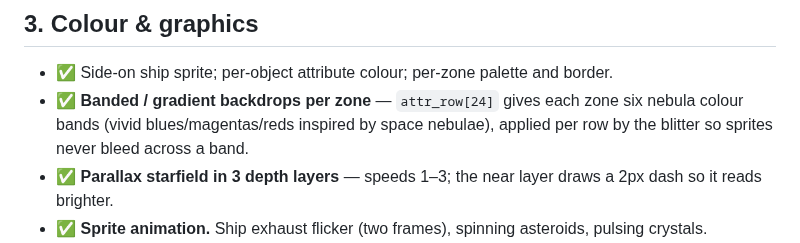
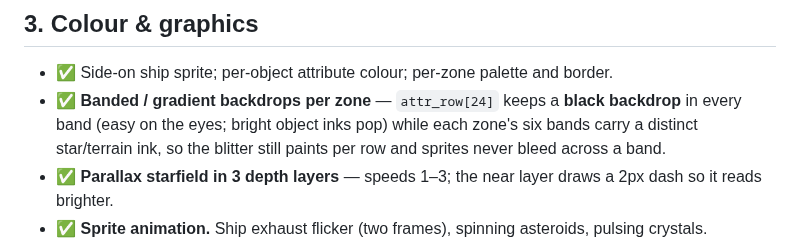
Before and after one commit to cosmindxu/hc91emu, a Markdown page: game/ROADMAP.md, the part around the change. Rendered like a GitHub page.

Commit message:
STELLAR DRIFT: black backdrop, colour only on objects
The full-bright colour bands across the whole screen were harsh and tiring.
Keep every zone's backdrop (and border) BLACK so the bright object inks
stand out and the screen is easy on the eyes; each zone now expresses its
identity only through its star/terrain ink (cyan, red/magenta, blue/cyan,
magenta) rather than large coloured paper blocks.

Co-Authored-By: Claude Opus 4.8 <noreply@anthropic.com>
Claude-Session: https://claude.ai/code/session_01YcS6gX2PfXm6YxFWXegWTC

```diff
--- a/game/ROADMAP.md
+++ b/game/ROADMAP.md
@@ -45,10 +45,10 @@ Status legend: ✅ done · ◐ partial · ☐ todo
 
 - ✅ Side-on ship sprite; per-object attribute colour; per-zone palette
   and border.
-- ✅ **Banded / gradient backdrops per zone** — `attr_row[24]` gives each
-  zone six nebula colour bands (vivid blues/magentas/reds inspired by space
-  nebulae), applied per row by the blitter so sprites never bleed across a
-  band.
+- ✅ **Banded / gradient backdrops per zone** — `attr_row[24]` keeps a
+  **black backdrop** in every band (easy on the eyes; bright object inks
+  pop) while each zone's six bands carry a distinct star/terrain ink, so the
+  blitter still paints per row and sprites never bleed across a band.
 - ✅ **Parallax starfield in 3 depth layers** — speeds 1–3; the near layer
   draws a 2px dash so it reads brighter.
 - ✅ **Sprite animation.** Ship exhaust flicker (two frames), spinning
```
Also changed, not shown: game/README.md (+3 -2 lines), game/docs/play.png, 1 other file.
